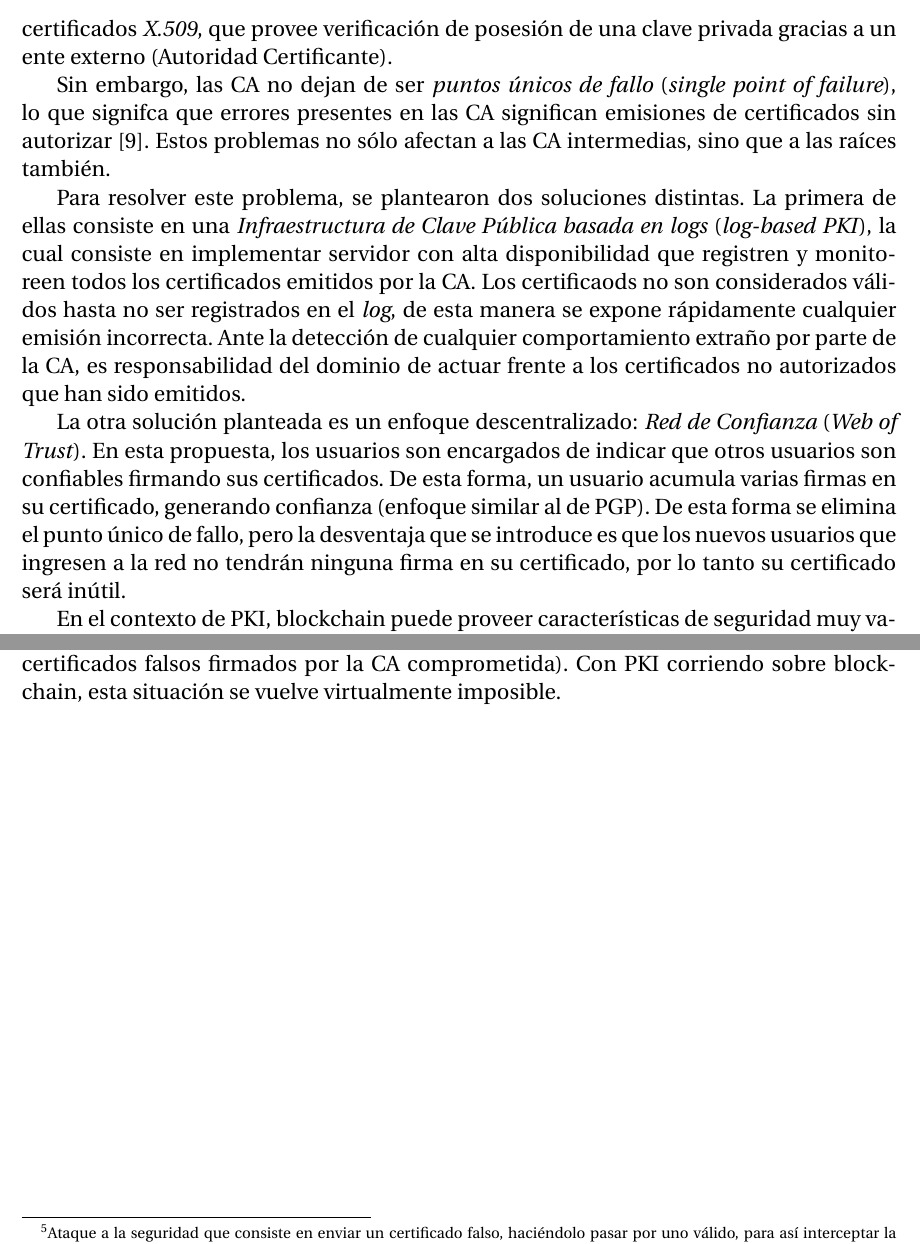
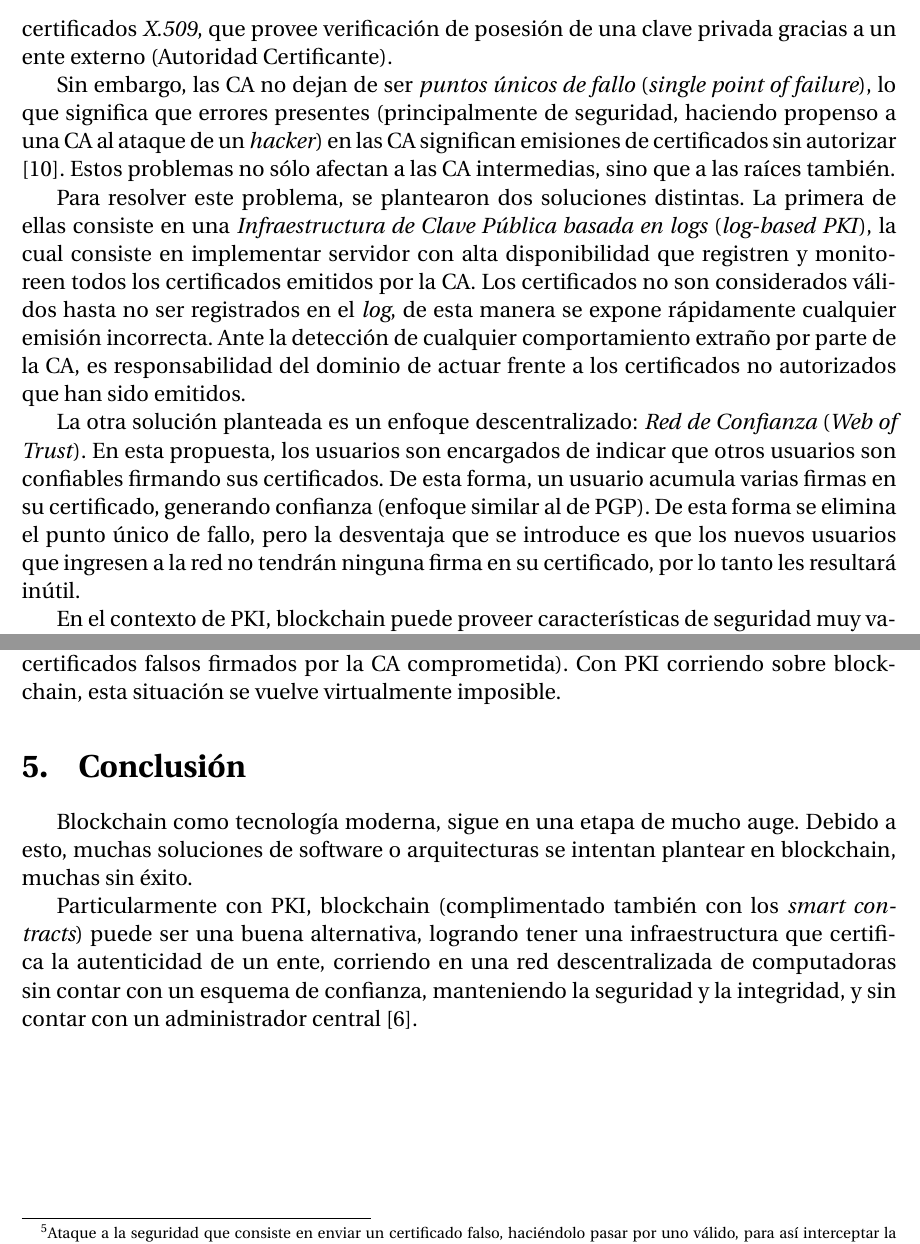
Before and after one commit to LuchoSerruya/ALyP2018, a LaTeX document (final/informe/informe.tex): two parts of pages 11 and 13 of 14, joined at a grey line, cut so that both start at the same text. Compiled offline with pdfLaTeX.

Commit message:
Corregir detalles

```diff
--- a/final/informe/informe.tex
+++ b/final/informe/informe.tex
@@ -166,13 +168,13 @@ La secuencia de pasos que llevan a cabo los mineros que crear un nuevo bloque es
 \end{itemize}
 
 \subsection{\emph{PKI} sobre \emph{Blockchain}}
-La Infraestructura de Clave Publica provee un metodo seguro para autenticar identidades sobre Internet. Define las políticas y los procedimientos necesarios para emitir, gestionar, validr y distribuir certificados para poder usar encripción asimétrica de forma segura. El manejo de claves públicas de PKI usualmente está basado en el estándar de certificados \emph{X.509}, que provee verificación de posesión de una clave privada gracias a un ente externo (Autoridad Certificante).
+La Infraestructura de Clave Publica provee un metodo seguro para autenticar identidades sobre Internet. Define las políticas y los procedimientos necesarios para emitir, gestionar, validar y distribuir certificados para poder usar encripción asimétrica de forma segura. El manejo de claves públicas de PKI usualmente está basado en el estándar de certificados \emph{X.509}, que provee verificación de posesión de una clave privada gracias a un ente externo (Autoridad Certificante).
 
-Sin embargo, las CA no dejan de ser \emph{puntos únicos de fallo} (\emph{single point of failure}), lo que signifca que errores presentes en las CA significan emisiones de certificados sin autorizar \autocite{PKICAErrors}. Estos problemas no sólo afectan a las CA intermedias, sino que a las raíces también.
+Sin embargo, las CA no dejan de ser \emph{puntos únicos de fallo} (\emph{single point of failure}), lo que significa que errores presentes (principalmente de seguridad, haciendo propenso a una CA al ataque de un \emph{hacker}) en las CA significan emisiones de certificados sin autorizar \autocite{PKICAErrors}. Estos problemas no sólo afectan a las CA intermedias, sino que a las raíces también.
 
-Para resolver este problema, se plantearon dos soluciones distintas. La primera de ellas consiste en una \emph{Infraestructura de Clave Pública basada en logs} (\emph{log-based PKI}), la cual consiste en implementar servidor con alta disponibilidad que registren y monitoreen todos los certificados emitidos por la CA. Los certificaods no son considerados válidos hasta no ser registrados en el \emph{log}, de esta manera se expone rápidamente cualquier emisión incorrecta. Ante la detección de cualquier comportamiento extraño por parte de la CA, es responsabilidad del dominio de actuar frente a los certificados no autorizados que han sido emitidos.
+Para resolver este problema, se plantearon dos soluciones distintas. La primera de ellas consiste en una \emph{Infraestructura de Clave Pública basada en logs} (\emph{log-based PKI}), la cual consiste en implementar servidor con alta disponibilidad que registren y monitoreen todos los certificados emitidos por la CA. Los certificados no son considerados válidos hasta no ser registrados en el \emph{log}, de esta manera se expone rápidamente cualquier emisión incorrecta. Ante la detección de cualquier comportamiento extraño por parte de la CA, es responsabilidad del dominio de actuar frente a los certificados no autorizados que han sido emitidos.
 
-La otra solución planteada es un enfoque descentralizado: \emph{Red de Confianza} (\emph{Web of Trust}). En esta propuesta, los usuarios son encargados de indicar que otros usuarios son confiables firmando sus certificados. De esta forma, un usuario acumula varias firmas en su certificado, generando confianza (enfoque similar al de PGP). De esta forma se elimina el punto único de fallo, pero la desventaja que se introduce es que los nuevos usuarios que ingresen a la red no tendrán ninguna firma en su certificado, por lo tanto su certificado será inútil.
+La otra solución planteada es un enfoque descentralizado: \emph{Red de Confianza} (\emph{Web of Trust}). En esta propuesta, los usuarios son encargados de indicar que otros usuarios son confiables firmando sus certificados. De esta forma, un usuario acumula varias firmas en su certificado, generando confianza (enfoque similar al de PGP). De esta forma se elimina el punto único de fallo, pero la desventaja que se introduce es que los nuevos usuarios que ingresen a la red no tendrán ninguna firma en su certificado, por lo tanto les resultará inútil.
 
 En el contexto de PKI, blockchain puede proveer características de seguridad muy valiosas como revocación de certificados, eliminación de puntos de fallo, y un registro de transacciones fiable.
 
@@ -199,6 +201,14 @@ En el caso de que se deba revocar un certificado, sencillamente la CA encargada
 
 Esta característica también significa una protección frente a \emph{atanque de hombre en el medio} (\emph{Men-in-the-middle attacks})\footnote{Ataque a la seguridad que consiste en enviar un certificado falso, haciéndolo pasar por uno válido, para así interceptar la comunicación}. En la versión original de PKI, en caso de que una CA se vea comprometida, los usuarios finales tendrían que esperar a la actualización de la CRL para recién anular el certificado de la CA en cuestión (mientras tanto podrían recibir certificados falsos firmados por la CA comprometida). Con PKI corriendo sobre blockchain, esta situación se vuelve virtualmente imposible.
 
+\section{Conclusión}
+
+Blockchain como tecnología moderna, sigue en una etapa de mucho auge. Debido a esto, muchas soluciones de software o arquitecturas se intentan plantear en blockchain, muchas sin éxito.
+
+Particularmente con PKI, blockchain (complimentado también con los \emph{smart contracts}) puede ser una buena alternativa, logrando tener una infraestructura que certifica la autenticidad de un ente, corriendo en una red descentralizada de computadoras sin contar con un esquema de confianza, manteniendo la seguridad y la integridad, y sin contar con un administrador central \autocite{SmartContractsUseCases}.
+
+
+
 %%%%%%%%%%%%%%%%%%%%%%%%%%%%%%%%%%%%%%%%%%%%
 % FIN DOCUMENTO, AHORA REFERENCIAS
 %%%%%%%%%%%%%%%%%%%%%%%%%%%%%%%%%%%%%%%%%%%%
```
Also changed, not shown: final/informe/references.bib (+7 -1 lines), final/informe/informe.pdf, final/informe/informe.tex (8 more changed lines).
